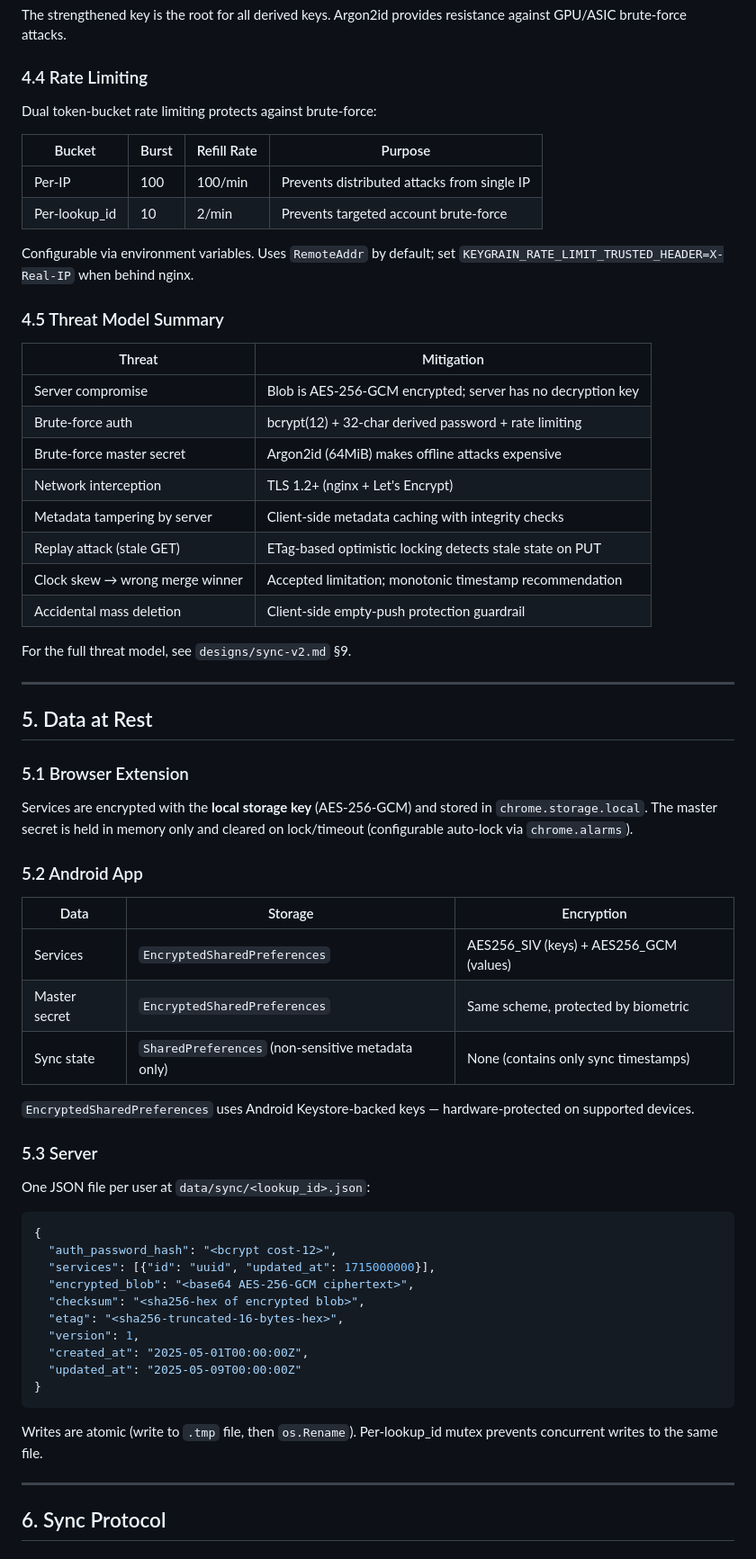
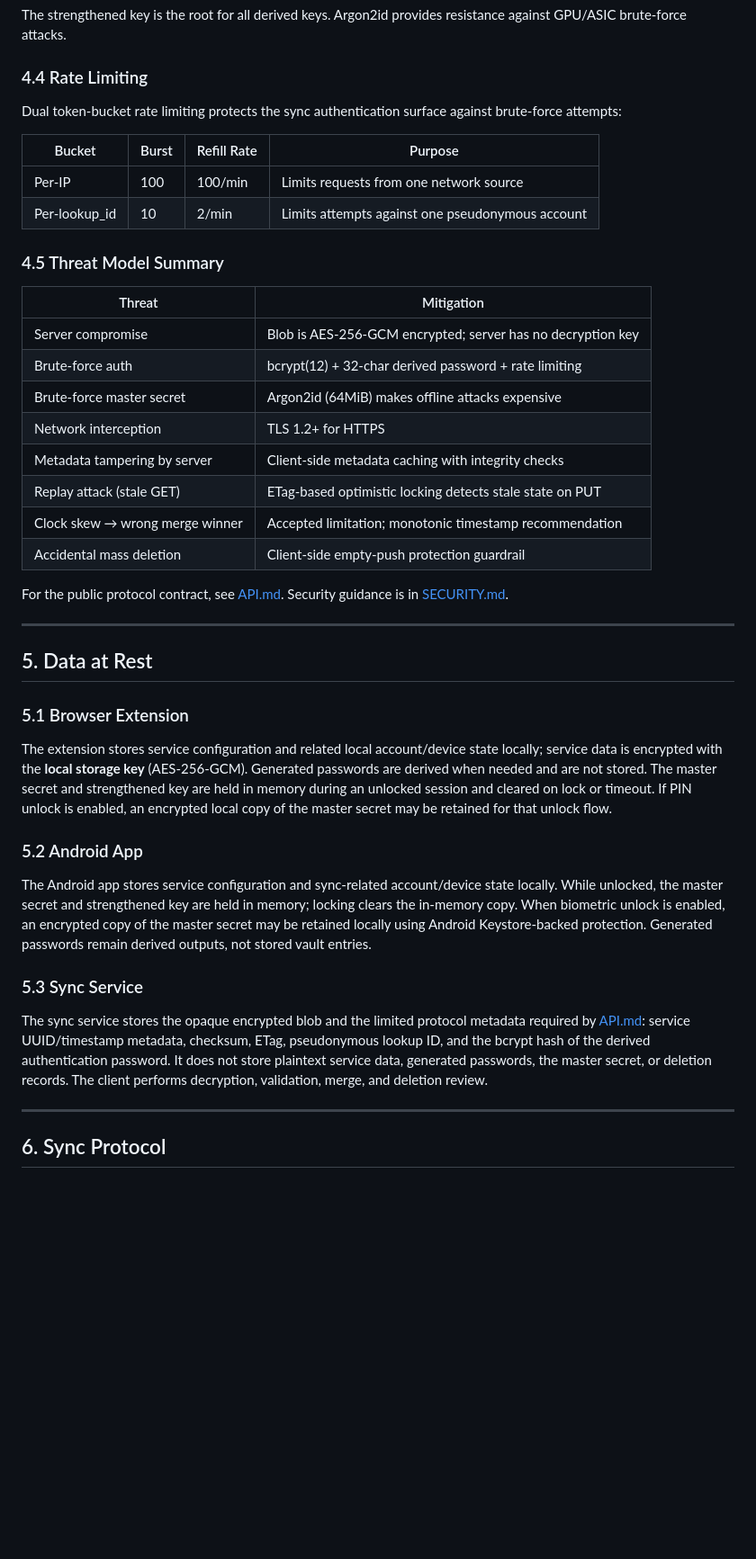
Before and after one commit to iheb-eddine/keygrain, a Markdown page: docs/architecture.md, the part around one of its changes. Shown at 90% size. GitHub-like rendering; blank space fills up the shorter version.

Commit message:
docs: sanitize public architecture

````diff
--- a/docs/architecture.md
+++ b/docs/architecture.md
@@ -239,14 +236,12 @@ The strengthened key is the root for all derived keys. Argon2id provides resista
 
 ### 4.4 Rate Limiting
 
-Dual token-bucket rate limiting protects against brute-force:
+Dual token-bucket rate limiting protects the sync authentication surface against brute-force attempts:
 
 | Bucket | Burst | Refill Rate | Purpose |
 |--------|-------|-------------|---------|
-| Per-IP | 100 | 100/min | Prevents distributed attacks from single IP |
-| Per-lookup_id | 10 | 2/min | Prevents targeted account brute-force |
-
-Configurable via environment variables. Uses `RemoteAddr` by default; set `KEYGRAIN_RATE_LIMIT_TRUSTED_HEADER=X-Real-IP` when behind nginx.
+| Per-IP | 100 | 100/min | Limits requests from one network source |
+| Per-lookup_id | 10 | 2/min | Limits attempts against one pseudonymous account |
 
 ### 4.5 Threat Model Summary
 
@@ -255,13 +250,13 @@ Configurable via environment variables. Uses `RemoteAddr` by default; set `KEYGR
 | Server compromise | Blob is AES-256-GCM encrypted; server has no decryption key |
 | Brute-force auth | bcrypt(12) + 32-char derived password + rate limiting |
 | Brute-force master secret | Argon2id (64MiB) makes offline attacks expensive |
-| Network interception | TLS 1.2+ (nginx + Let's Encrypt) |
+| Network interception | TLS 1.2+ for HTTPS |
 | Metadata tampering by server | Client-side metadata caching with integrity checks |
 | Replay attack (stale GET) | ETag-based optimistic locking detects stale state on PUT |
 | Clock skew → wrong merge winner | Accepted limitation; monotonic timestamp recommendation |
 | Accidental mass deletion | Client-side empty-push protection guardrail |
 
-For the full threat model, see `designs/sync-v2.md` §9.
+For the public protocol contract, see [API.md](../API.md). Security guidance is in [SECURITY.md](../SECURITY.md).
 
 ---
 
@@ -269,36 +264,15 @@ For the full threat model, see `designs/sync-v2.md` §9.
 
 ### 5.1 Browser Extension
 
-Services are encrypted with the **local storage key** (AES-256-GCM) and stored in `chrome.storage.local`. The master secret is held in memory only and cleared on lock/timeout (configurable auto-lock via `chrome.alarms`).
+The extension stores service configuration and related local account/device state locally; service data is encrypted with the **local storage key** (AES-256-GCM). Generated passwords are derived when needed and are not stored. The master secret and strengthened key are held in memory during an unlocked session and cleared on lock or timeout. If PIN unlock is enabled, an encrypted local copy of the master secret may be retained for that unlock flow.
 
 ### 5.2 Android App
 
-| Data | Storage | Encryption |
-|------|---------|-----------|
-| Services | `EncryptedSharedPreferences` | AES256_SIV (keys) + AES256_GCM (values) |
-| Master secret | `EncryptedSharedPreferences` | Same scheme, protected by biometric |
-| Sync state | `SharedPreferences` (non-sensitive metadata only) | None (contains only sync timestamps) |
+The Android app stores service configuration and sync-related account/device state locally. While unlocked, the master secret and strengthened key are held in memory; locking clears the in-memory copy. When biometric unlock is enabled, an encrypted copy of the master secret may be retained locally using Android Keystore-backed protection. Generated passwords remain derived outputs, not stored vault entries.
 
-`EncryptedSharedPreferences` uses Android Keystore-backed keys — hardware-protected on supported devices.
+### 5.3 Sync Service
 
-### 5.3 Server
-
-One JSON file per user at `data/sync/<lookup_id>.json`:
-
-```json
-{
-  "auth_password_hash": "<bcrypt cost-12>",
-  "services": [{"id": "uuid", "updated_at": 1715000000}],
-  "encrypted_blob": "<base64 AES-256-GCM ciphertext>",
-  "checksum": "<sha256-hex of encrypted blob>",
-  "etag": "<sha256-truncated-16-bytes-hex>",
-  "version": 1,
-  "created_at": "2025-05-01T00:00:00Z",
-  "updated_at": "2025-05-09T00:00:00Z"
-}
-```
-
-Writes are atomic (write to `.tmp` file, then `os.Rename`). Per-lookup_id mutex prevents concurrent writes to the same file.
+The sync service stores the opaque encrypted blob and the limited protocol metadata required by [API.md](../API.md): service UUID/timestamp metadata, checksum, ETag, pseudonymous lookup ID, and the bcrypt hash of the derived authentication password. It does not store plaintext service data, generated passwords, the master secret, or deletion records. The client performs decryption, validation, merge, and deletion review.
 
 ---
 
````
Also changed, not shown: other parts of docs/architecture.md (+36 -60 lines).
